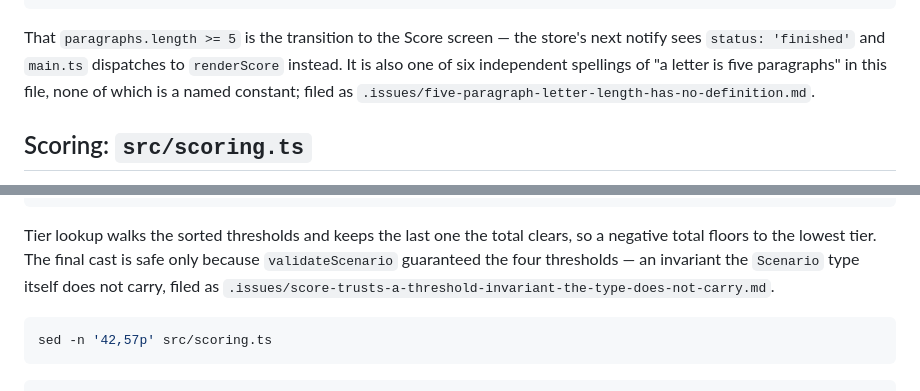
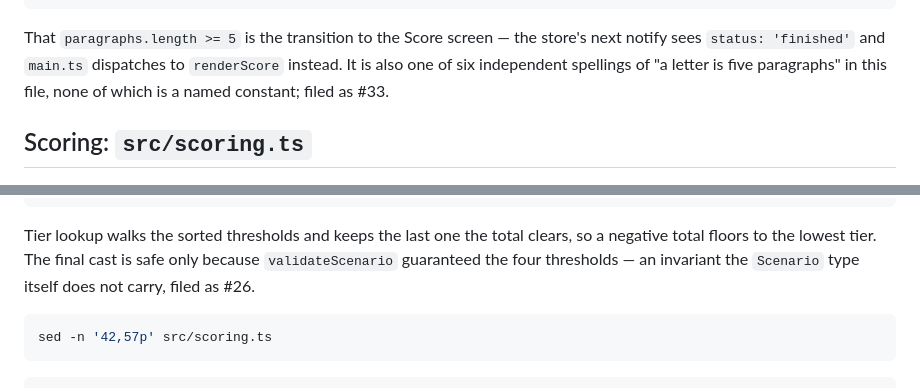
Before and after one commit to philoserf/quill, a Markdown page: WALKTHROUGH.md, 2 parts joined by grey strips. Drawn GitHub-style.

````diff
--- a/WALKTHROUGH.md
+++ b/WALKTHROUGH.md
@@ -747,7 +747,7 @@ That `paragraphs.length >= 5` is the transition to the Score screen — the stor
 notify sees `status: 'finished'` and `main.ts` dispatches to `renderScore` instead. It is
 also one of six independent spellings of "a letter is five paragraphs" in this file, none
 of which is a named constant; filed as
-`.issues/five-paragraph-letter-length-has-no-definition.md`.
+#33.
 
 ## Scoring: `src/scoring.ts`
 
@@ -792,7 +792,7 @@ Tier lookup walks the sorted thresholds and keeps the last one the total clears,
 negative total floors to the lowest tier. The final cast is safe only because
 `validateScenario` guaranteed the four thresholds — an invariant the `Scenario` type itself
 does not carry, filed as
-`.issues/score-trusts-a-threshold-invariant-the-type-does-not-carry.md`.
+#26.
 
 ```bash
 sed -n '42,57p' src/scoring.ts
````
Also changed, not shown: other parts of WALKTHROUGH.md (+5 -9 lines), THEORY.md (+4 -4 lines).
